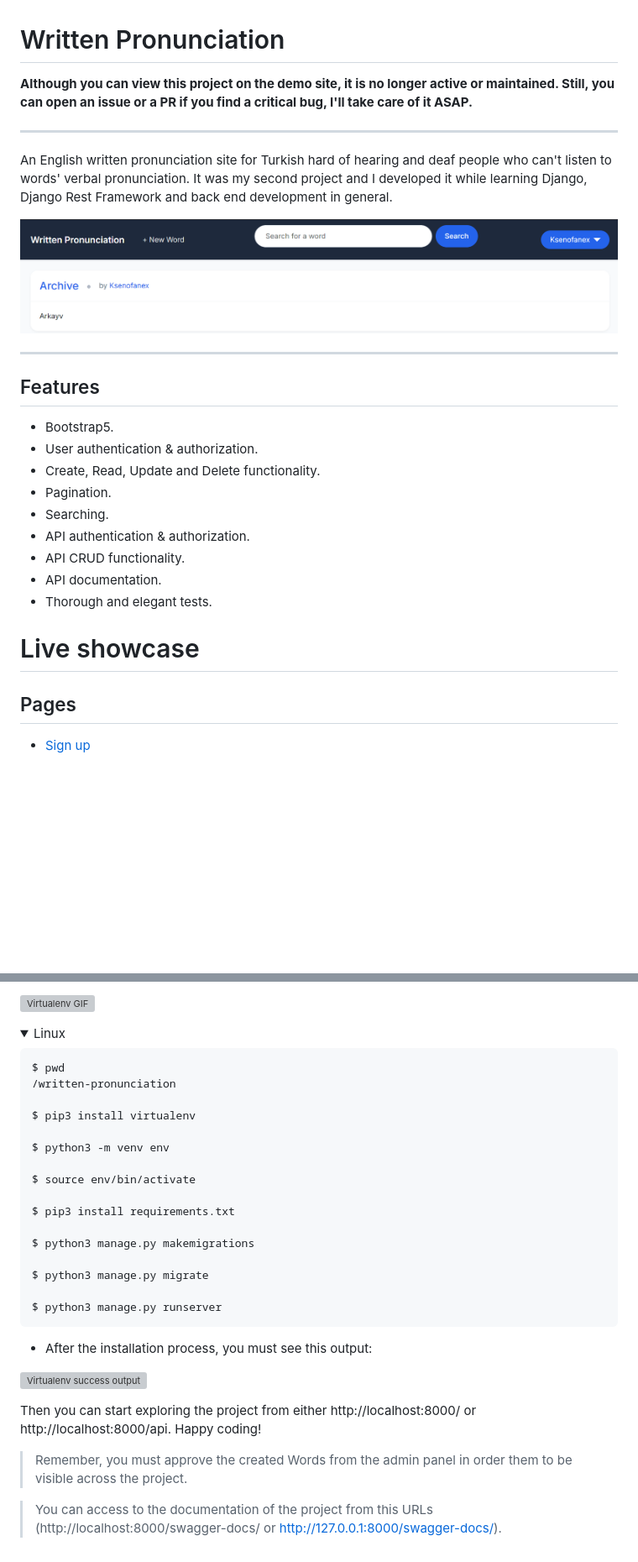
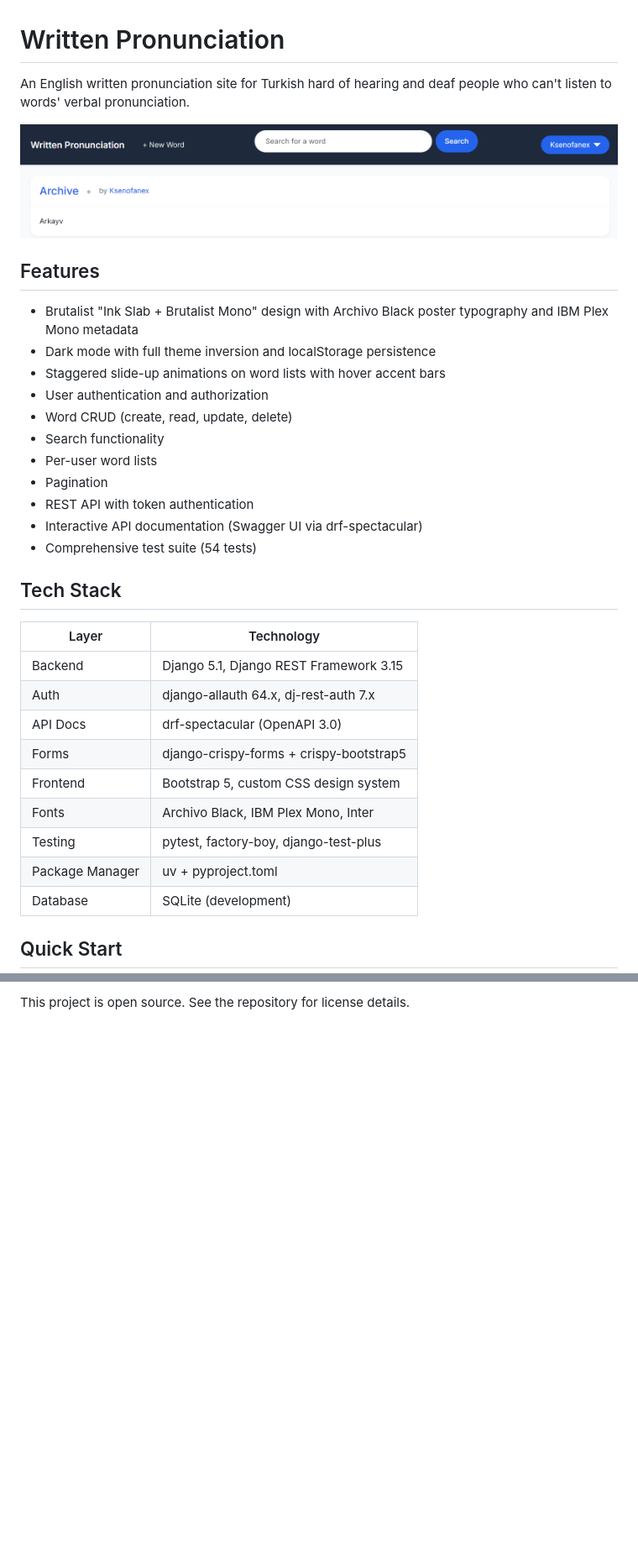
Before and after one commit to Ksenofanex/written-pronunciation, a Markdown page: README.md, 2 parts joined by grey strips. Shown at 84% size. GitHub-like rendering; folded sections open; blank space fills up the shorter version; grey boxes are pictures that could not be loaded.

Commit message:
Update README with current stack, design, and uv setup instructions

````diff
--- a/README.md
+++ b/README.md
@@ -1,30 +1,36 @@
 # Written Pronunciation
 
-**Although you can view this project on the demo site, it is no longer active or maintained. Still, you can open an issue or a PR if you find a critical bug, I'll take care of it ASAP.**
+An English written pronunciation site for Turkish hard of hearing and deaf people who can't listen to words' verbal pronunciation.
 
-***
-
-An English written pronunciation site for Turkish hard of hearing and deaf people who can't listen to words' verbal pronunciation. It was my second project and I developed it while learning Django, Django Rest Framework and back end development in general.
-
-![Main Page SS](main-page-screenshot.png)
-
-***
+![Main Page Screenshot](main-page-screenshot.png)
 
 ## Features
 
-- Bootstrap5.
-- User authentication & authorization.
-- Create, Read, Update and Delete functionality.
-- Pagination.
-- Searching.
-- API authentication & authorization.
-- API CRUD functionality.
-- API documentation.
-- Thorough and elegant tests.
+- Brutalist "Ink Slab + Brutalist Mono" design with Archivo Black poster typography and IBM Plex Mono metadata
+- Dark mode with full theme inversion and localStorage persistence
+- Staggered slide-up animations on word lists with hover accent bars
+- User authentication and authorization
+- Word CRUD (create, read, update, delete)
+- Search functionality
+- Per-user word lists
+- Pagination
+- REST API with token authentication
+- Interactive API documentation (Swagger UI via drf-spectacular)
+- Comprehensive test suite (54 tests)
 
-# Live showcase
+## Tech Stack
 
-## Pages
+| Layer | Technology |
+|-------|-----------|
+| Backend | Django 5.1, Django REST Framework 3.15 |
+| Auth | django-allauth 64.x, dj-rest-auth 7.x |
+| API Docs | drf-spectacular (OpenAPI 3.0) |
+| Forms | django-crispy-forms + crispy-bootstrap5 |
+| Frontend | Bootstrap 5, custom CSS design system |
+| Fonts | Archivo Black, IBM Plex Mono, Inter |
+| Testing | pytest, factory-boy, django-test-plus |
+| Package Manager | uv + pyproject.toml |
+| Database | SQLite (development) |
 
-- [Sign up](https://writtenpronunciationksenofanex.fly.dev/users/signup/)
+## Quick Start
 
@@ -122,37 +123 @@ Make sure your working directory is the same with the project and virtualenv pac
-![Virtualenv GIF](https://i.imgur.com/T769x6j.gif)
-
-</details>
-
-<details>
-<summary>Linux</summary>
-
-```bash
-$ pwd
-/written-pronunciation
-
-$ pip3 install virtualenv
-
-$ python3 -m venv env
-
-$ source env/bin/activate
-
-$ pip3 install requirements.txt
-
-$ python3 manage.py makemigrations
-
-$ python3 manage.py migrate
-
-$ python3 manage.py runserver
-```
-
-</details>
-
-- After the installation process, you must see this output:
-
-![Virtualenv success output](https://i.imgur.com/9Dwp7s0.png)
-
-Then you can start exploring the project from either http://localhost:8000/ or http://localhost:8000/api. Happy coding!
-
-> Remember, you must approve the created Words from the admin panel in order them to be visible across the project.
-
-> You can access to the documentation of the project from this URLs (http://localhost:8000/swagger-docs/ or http://127.0.0.1:8000/swagger-docs/).
+This project is open source. See the repository for license details.
````
Also changed, not shown: other parts of README.md (+69 -74 lines).
